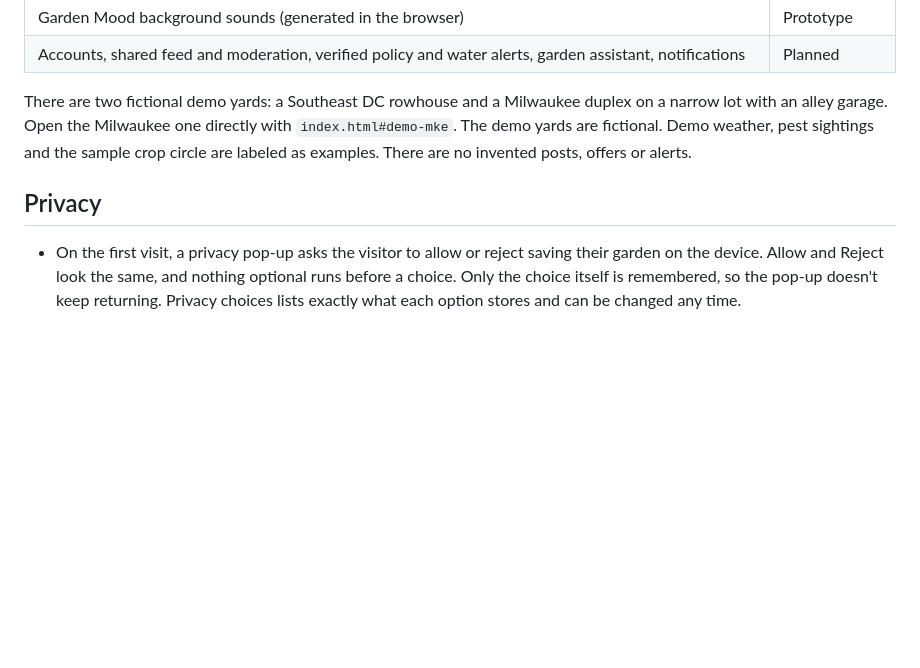
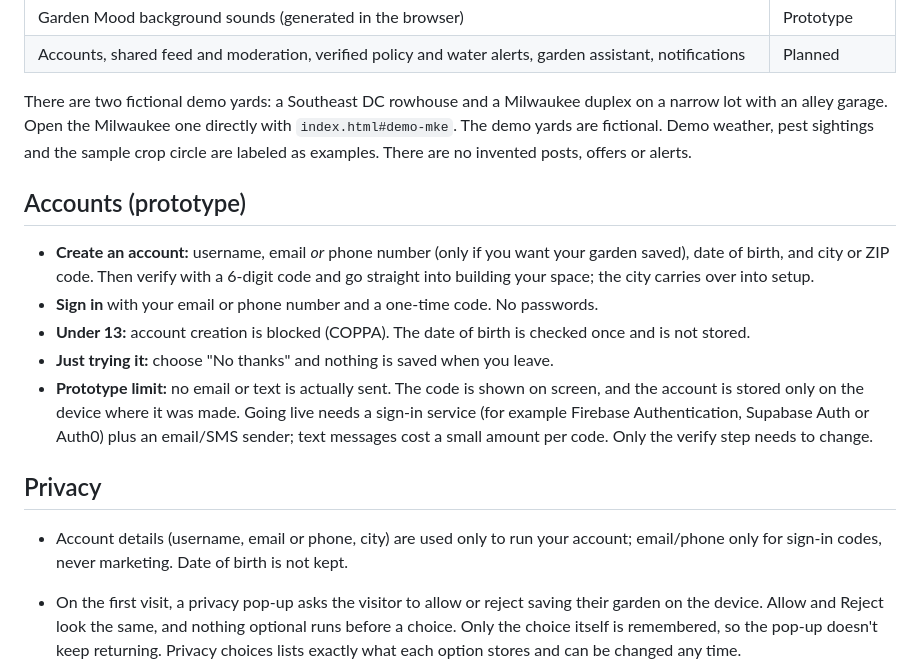
Before and after one commit to MilwaukeeMeezy/In-the-Garden-Folks, a Markdown page: README.md, the part around the change. GitHub-like rendering; blank space fills up the shorter version.

Commit message:
Document version 13 garden features and privacy

```diff
--- a/README.md
+++ b/README.md
@@ -33,7 +33,17 @@ To publish with GitHub Pages: **Settings → Pages → Deploy from a branch →
 
 There are two fictional demo yards: a Southeast DC rowhouse and a Milwaukee duplex on a narrow lot with an alley garage. Open the Milwaukee one directly with `index.html#demo-mke`. The demo yards are fictional. Demo weather, pest sightings and the sample crop circle are labeled as examples. There are no invented posts, offers or alerts.
 
+## Accounts (prototype)
+
+- **Create an account:** username, email *or* phone number (only if you want your garden saved), date of birth, and city or ZIP code. Then verify with a 6-digit code and go straight into building your space; the city carries over into setup.
+- **Sign in** with your email or phone number and a one-time code. No passwords.
+- **Under 13:** account creation is blocked (COPPA). The date of birth is checked once and is not stored.
+- **Just trying it:** choose "No thanks" and nothing is saved when you leave.
+- **Prototype limit:** no email or text is actually sent. The code is shown on screen, and the account is stored only on the device where it was made. Going live needs a sign-in service (for example Firebase Authentication, Supabase Auth or Auth0) plus an email/SMS sender; text messages cost a small amount per code. Only the verify step needs to change.
+
 ## Privacy
+
+- Account details (username, email or phone, city) are used only to run your account; email/phone only for sign-in codes, never marketing. Date of birth is not kept.
 
 - On the first visit, a privacy pop-up asks the visitor to allow or reject saving their garden on the device. Allow and Reject look the same, and nothing optional runs before a choice. Only the choice itself is remembered, so the pop-up doesn't keep returning. Privacy choices lists exactly what each option stores and can be changed any time.
 - No analytics, ad pixels, outside fonts or third-party scripts.
```
